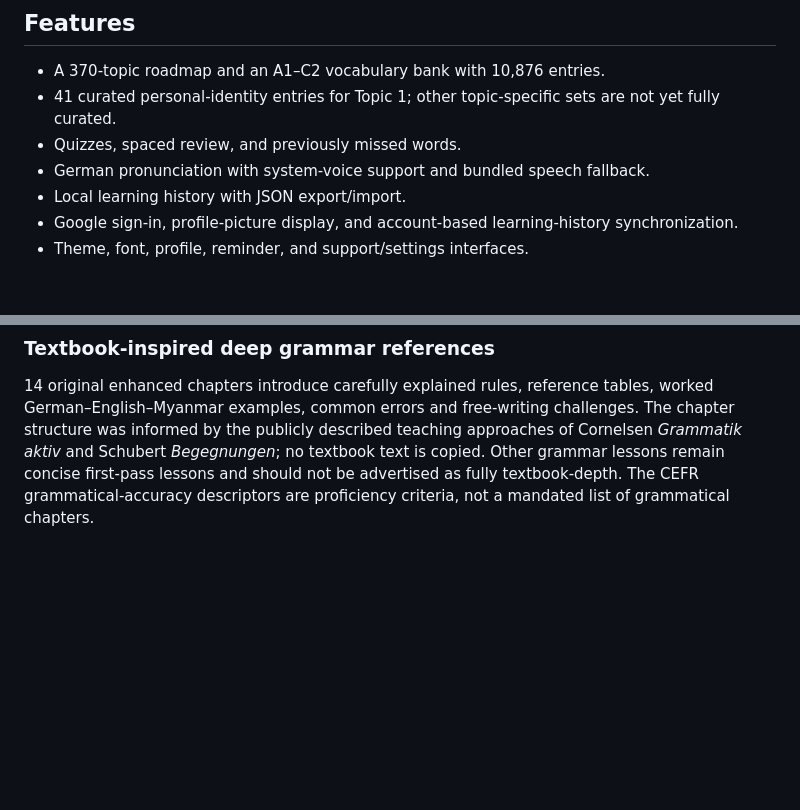
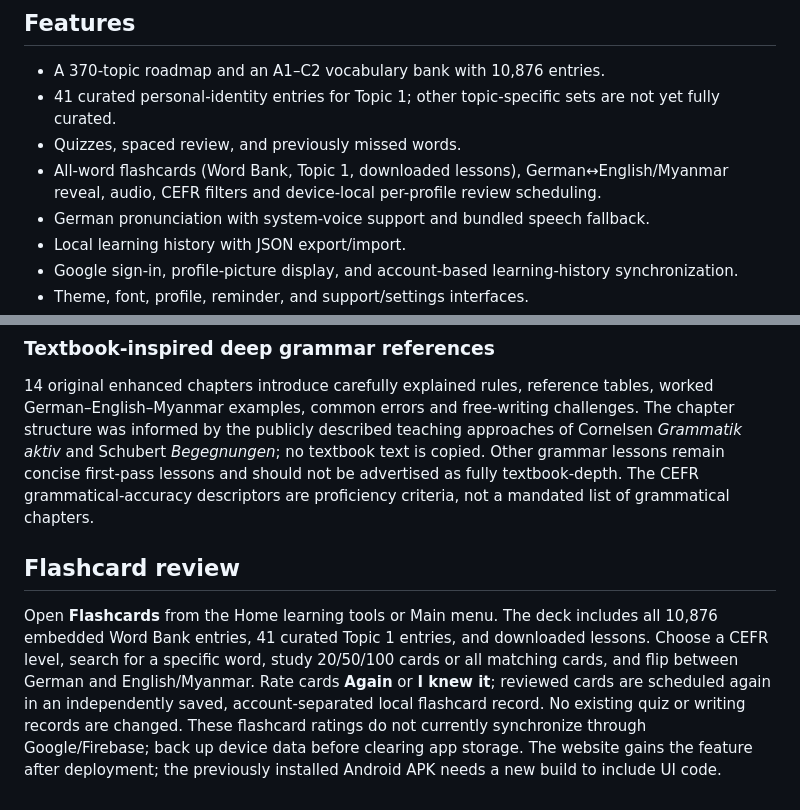
Before and after one commit to Eric9435/wortweg-370, a Markdown page: README.md, 2 parts joined by grey strips. Drawn GitHub-style; blank space fills up the shorter version.

Commit message:
docs: explain all-word flashcards and device-local progress

```diff
--- a/README.md
+++ b/README.md
@@ -9,6 +9,7 @@ German–English–Myanmar vocabulary practice with multiple-choice quizzes, pro
 - A 370-topic roadmap and an A1–C2 vocabulary bank with 10,876 entries.
 - 41 curated personal-identity entries for Topic 1; other topic-specific sets are not yet fully curated.
 - Quizzes, spaced review, and previously missed words.
+- All-word flashcards (Word Bank, Topic 1, downloaded lessons), German↔English/Myanmar reveal, audio, CEFR filters and device-local per-profile review scheduling.
 - German pronunciation with system-voice support and bundled speech fallback.
 - Local learning history with JSON export/import.
 - Google sign-in, profile-picture display, and account-based learning-history synchronization.
@@ -120,3 +121,7 @@ Each of the 200 CEFR-organized grammar topics now has a short authored explanati
 
 ### Textbook-inspired deep grammar references
 14 original enhanced chapters introduce carefully explained rules, reference tables, worked German–English–Myanmar examples, common errors and free-writing challenges. The chapter structure was informed by the publicly described teaching approaches of Cornelsen *Grammatik aktiv* and Schubert *Begegnungen*; no textbook text is copied. Other grammar lessons remain concise first-pass lessons and should not be advertised as fully textbook-depth. The CEFR grammatical-accuracy descriptors are proficiency criteria, not a mandated list of grammatical chapters.
+
+## Flashcard review
+
+Open **Flashcards** from the Home learning tools or Main menu. The deck includes all 10,876 embedded Word Bank entries, 41 curated Topic 1 entries, and downloaded lessons. Choose a CEFR level, search for a specific word, study 20/50/100 cards or all matching cards, and flip between German and English/Myanmar. Rate cards **Again** or **I knew it**; reviewed cards are scheduled again in an independently saved, account-separated local flashcard record. No existing quiz or writing records are changed. These flashcard ratings do not currently synchronize through Google/Firebase; back up device data before clearing app storage. The website gains the feature after deployment; the previously installed Android APK needs a new build to include UI code.
```
